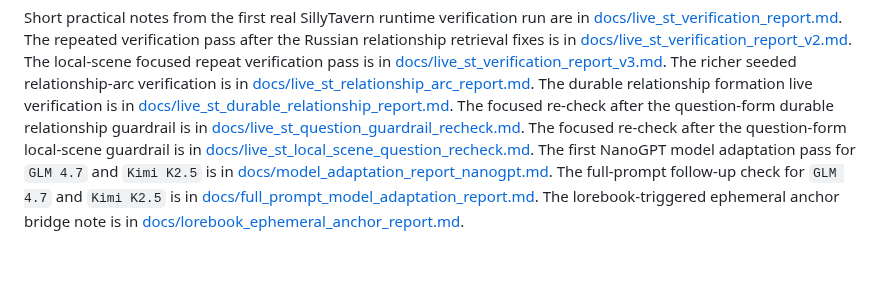
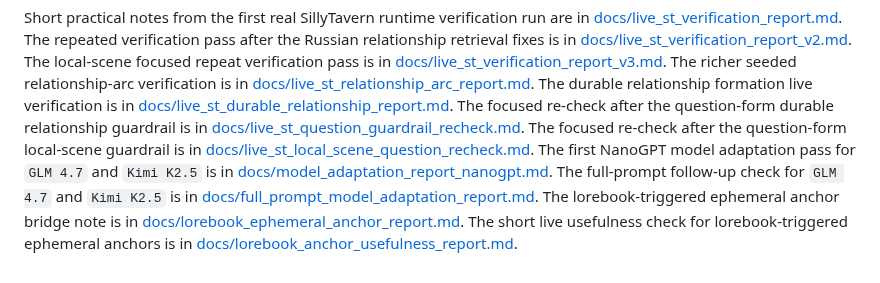
Before and after one commit to qrewq5003-oss/memoryst, a Markdown page: README.md, the part around the change. GitHub-like rendering.

Commit message:
docs: add lorebook anchor usefulness report

```diff
--- a/README.md
+++ b/README.md
@@ -92,3 +92,4 @@ The focused re-check after the question-form local-scene guardrail is in [docs/l
 The first NanoGPT model adaptation pass for `GLM 4.7` and `Kimi K2.5` is in [docs/model_adaptation_report_nanogpt.md](docs/model_adaptation_report_nanogpt.md).
 The full-prompt follow-up check for `GLM 4.7` and `Kimi K2.5` is in [docs/full_prompt_model_adaptation_report.md](docs/full_prompt_model_adaptation_report.md).
 The lorebook-triggered ephemeral anchor bridge note is in [docs/lorebook_ephemeral_anchor_report.md](docs/lorebook_ephemeral_anchor_report.md).
+The short live usefulness check for lorebook-triggered ephemeral anchors is in [docs/lorebook_anchor_usefulness_report.md](docs/lorebook_anchor_usefulness_report.md).
```
Also changed, not shown: docs/lorebook_anchor_usefulness_report.md (added, +93 -0 lines).
